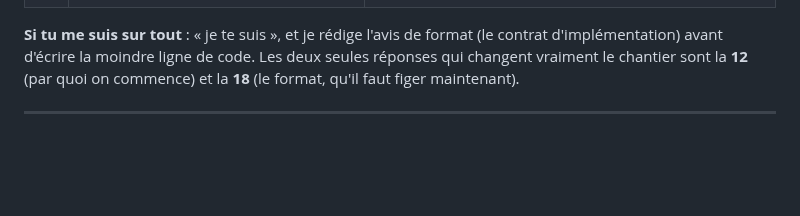
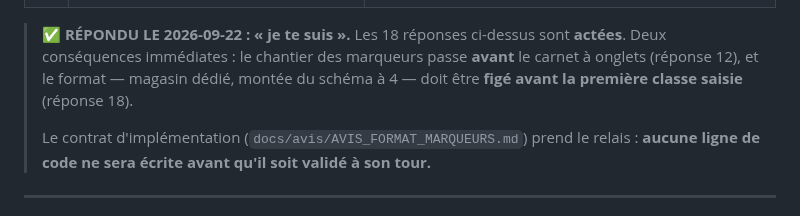
Before and after one commit to alemoine4/carnet-eps, a Markdown page: docs/avis/AVIS_MARQUEURS_SEANCE.md, the part around the change. Rendered like a GitHub page; blank space fills up the shorter version.

Commit message:
docs: reponses de l'enseignant actees (« je te suis ») sur l'avis marqueurs
Les 18 reponses du §11 sont acceptees telles que recommandees. Deux consequences : les marqueurs passent AVANT le
carnet a onglets (reponse 12), et le format — magasin dedie, montee du schema a 4 — doit etre fige avant sa premiere
classe saisie (reponse 18), puisque la fenetre « zero donnee » se referme a ce moment-la.

Le contrat d'implementation docs/avis/AVIS_FORMAT_MARQUEURS.md prend le relais : aucune ligne de code avant sa
validation.

Co-Authored-By: Claude Opus 5 <noreply@anthropic.com>

```diff
--- a/docs/avis/AVIS_MARQUEURS_SEANCE.md
+++ b/docs/avis/AVIS_MARQUEURS_SEANCE.md
@@ -229,9 +229,12 @@ points où ils m'ont fait changer d'avis sont signalés **↺**.
 | 17 | **Quelles versions doivent rester compatibles ?** | La règle ne doit pas reposer sur ta mémoire ↺ : **le code doit refuser ou préserver**. La garantie la plus simple est la question 18. En attendant : mettre les deux appareils à jour aujourd'hui. |
 | **18** | **Nouvelle question — profiter de la fenêtre « zéro donnée » ?** Faire les marqueurs dans un **magasin dédié** avec montée du schéma (`DB_VERSION` 4), au lieu d'un champ ajouté sur l'appel et d'un vocabulaire dans les réglages. | **Oui, et seulement si c'est décidé avant ta première classe saisie.** Le magasin dédié donne gratuitement l'écriture atomique et la validation que l'autre solution n'a pas (§4.2), et une version ancienne **refuse d'ouvrir** la base au lieu d'effacer les marqueurs en silence. Le prix — pas de retour en arrière — se paie en données : il vaut zéro aujourd'hui, et redevient cher dès ta première classe. |
 
-**Si tu me suis sur tout** : « je te suis », et je rédige l'avis de format (le contrat d'implémentation) avant d'écrire
-la moindre ligne de code. Les deux seules réponses qui changent vraiment le chantier sont la **12** (par quoi on
-commence) et la **18** (le format, qu'il faut figer maintenant).
+> ✅ **RÉPONDU LE 2026-09-22 : « je te suis ».** Les 18 réponses ci-dessus sont **actées**. Deux conséquences
+> immédiates : le chantier des marqueurs passe **avant** le carnet à onglets (réponse 12), et le format — magasin dédié,
+> montée du schéma à 4 — doit être **figé avant la première classe saisie** (réponse 18).
+>
+> Le contrat d'implémentation (`docs/avis/AVIS_FORMAT_MARQUEURS.md`) prend le relais : **aucune ligne de code ne sera
+> écrite avant qu'il soit validé à son tour.**
 
 ---
 
```
Also changed, not shown: TODO.md (+1 -1 lines).
